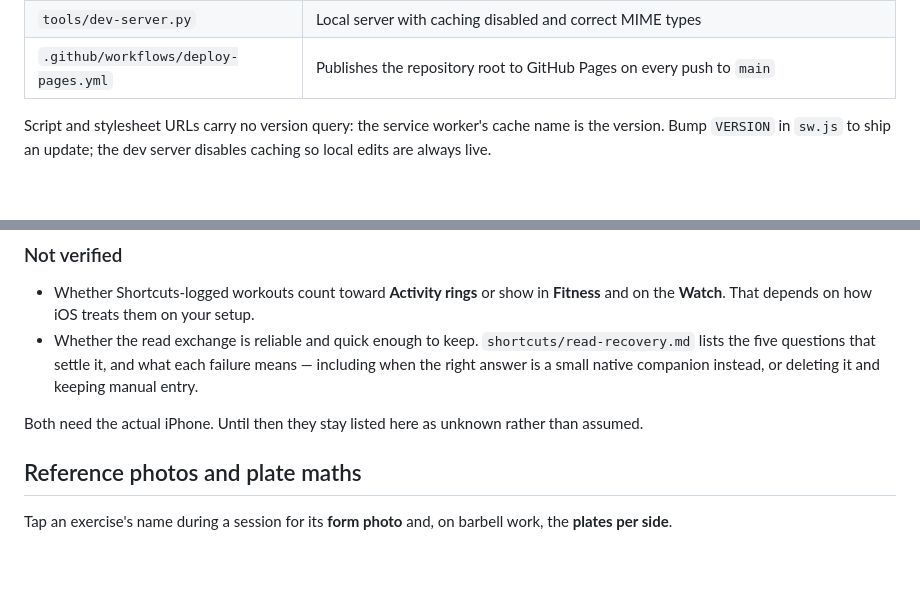
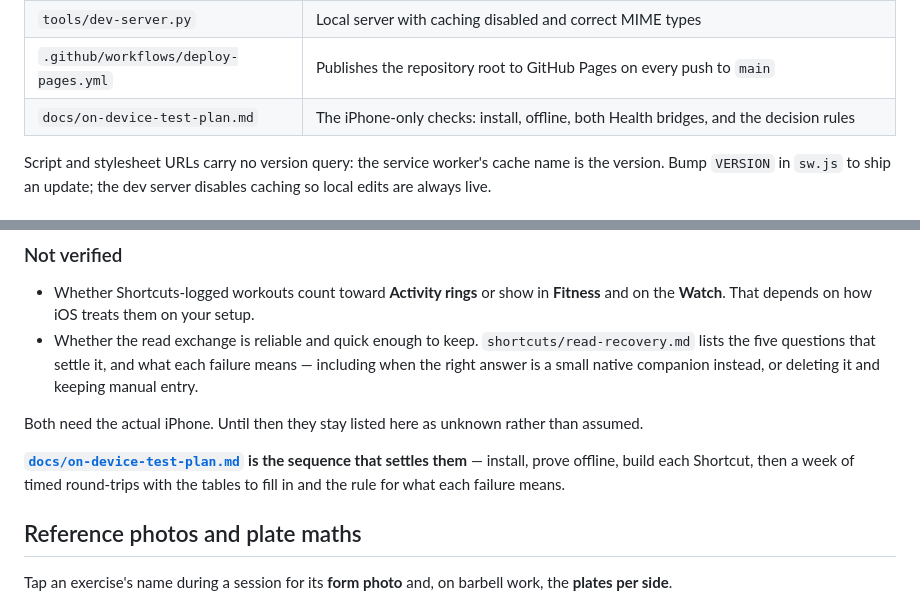
Before and after one commit to joaoaugusto1106/coach-gym-tracker, a Markdown page: README.md, 2 parts joined by grey strips. Rendered like a GitHub page; blank space fills up the shorter version.

```diff
--- a/README.md
+++ b/README.md
@@ -94,6 +94,7 @@ read, write or clear. Clearing the cache re-downloads the app; it never loses a
 | `assets/` | Generated app icons — rebuild with `tools/make-icons.py` |
 | `tools/dev-server.py` | Local server with caching disabled and correct MIME types |
 | `.github/workflows/deploy-pages.yml` | Publishes the repository root to GitHub Pages on every push to `main` |
+| `docs/on-device-test-plan.md` | The iPhone-only checks: install, offline, both Health bridges, and the decision rules |
 
 Script and stylesheet URLs carry no version query: the service worker's cache name is the
 version. Bump `VERSION` in `sw.js` to ship an update; the dev server disables caching so
@@ -347,6 +348,10 @@ Health app in about fifteen seconds, and the check-in works with none of them.
 
 Both need the actual iPhone. Until then they stay listed here as unknown rather than assumed.
 
+**[`docs/on-device-test-plan.md`](docs/on-device-test-plan.md) is the sequence that settles
+them** — install, prove offline, build each Shortcut, then a week of timed round-trips with
+the tables to fill in and the rule for what each failure means.
+
 ## Reference photos and plate maths
 
 Tap an exercise's name during a session for its **form photo** and, on barbell work, the
```
Also changed, not shown: docs/on-device-test-plan.md (added, +181 -0 lines).
